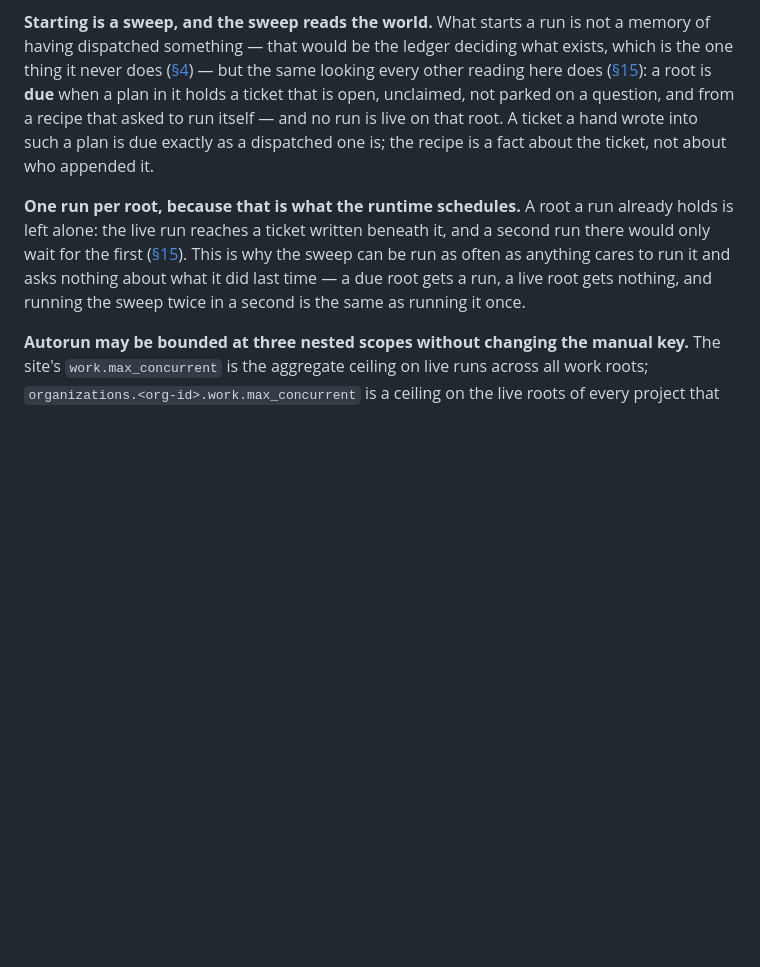
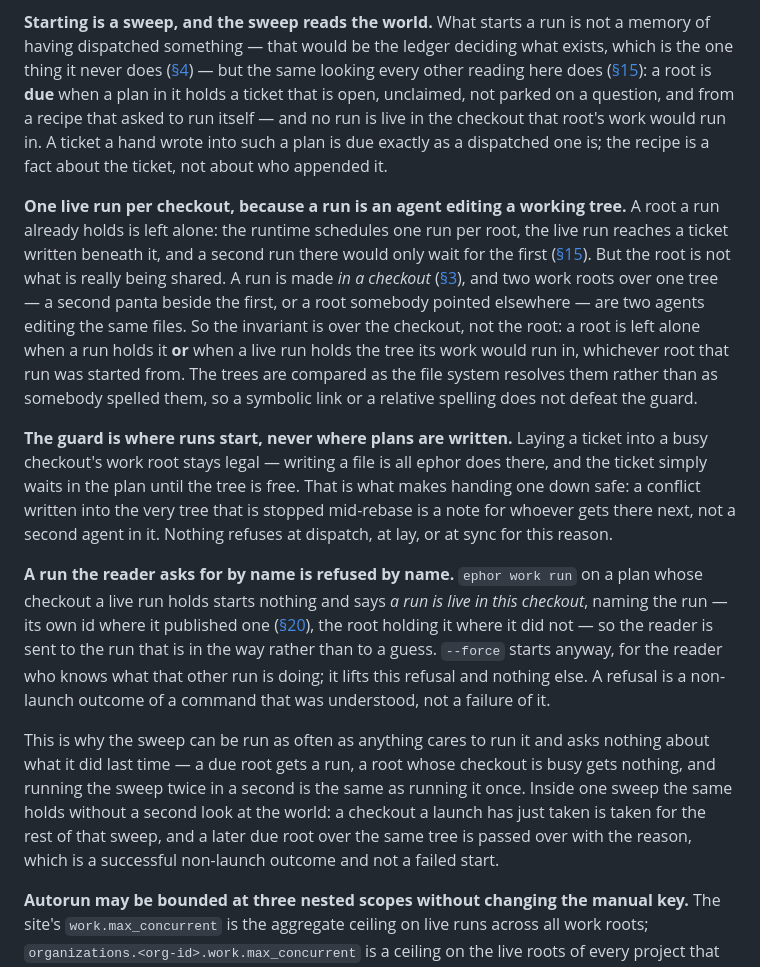
Before and after one commit to vjovanov/ephor, a Markdown page: docs/functional-spec/FS-005-dispatch.md, the part around the change. Rendered like a GitHub page; blank space fills up the shorter version.

Commit message:
docs: one live run per checkout, enforced where runs start
The sweep guarded a work root, but a run is an agent editing a working
tree: two roots over one checkout are two agents in the same files. Say
the invariant over the checkout, say that queueing into a busy one stays
legal, and say that a run asked for by name is refused by name with
--force to override.

```diff
--- a/docs/functional-spec/FS-005-dispatch.md
+++ b/docs/functional-spec/FS-005-dispatch.md
@@ -1493,18 +1493,51 @@ deciding what exists, which is the one thing it never does
 but the same looking every other reading here does
 ([§15](#15-every-operation-is-visible-in-one-place)): a root is **due** when
 a plan in it holds a ticket that is open, unclaimed, not parked on a
-question, and from a recipe that asked to run itself — and no run is live on
-that root. A ticket a hand wrote into such a plan is due exactly as a
-dispatched one is; the recipe is a fact about the ticket, not about who
-appended it.
-
-**One run per root, because that is what the runtime schedules.** A root a
-run already holds is left alone: the live run reaches a ticket written
-beneath it, and a second run there would only wait for the first
-([§15](#15-every-operation-is-visible-in-one-place)). This is why the sweep
-can be run as often as anything cares to run it and asks nothing about what
-it did last time — a due root gets a run, a live root gets nothing, and
-running the sweep twice in a second is the same as running it once.
+question, and from a recipe that asked to run itself — and no run is live in
+the checkout that root's work would run in. A ticket a hand wrote into such a
+plan is due exactly as a dispatched one is; the recipe is a fact about the
+ticket, not about who appended it.
+
+**One live run per checkout, because a run is an agent editing a working
+tree.** A root a run already holds is left alone: the runtime schedules one
+run per root, the live run reaches a ticket written beneath it, and a second
+run there would only wait for the first
+([§15](#15-every-operation-is-visible-in-one-place)). But the root is not what
+is really being shared. A run is made *in a checkout*
+([§3](#3-one-rhei-per-item-one-ticket-per-dispatch)), and two work roots over
+one tree — a second panta beside the first, or a root somebody pointed
+elsewhere — are two agents editing the same files. So the invariant is over
+the checkout, not the root: a root is left alone when a run holds it **or**
+when a live run holds the tree its work would run in, whichever root that run
+was started from. The trees are compared as the file system resolves them
+rather than as somebody spelled them, so a symbolic link or a relative
+spelling does not defeat the guard.
+
+**The guard is where runs start, never where plans are written.** Laying a
+ticket into a busy checkout's work root stays legal — writing a file is all
+ephor does there, and the ticket simply waits in the plan until the tree is
+free. That is what makes handing one down safe: a conflict written into the
+very tree that is stopped mid-rebase is a note for whoever gets there next,
+not a second agent in it. Nothing refuses at dispatch, at lay, or at sync for
+this reason.
+
+**A run the reader asks for by name is refused by name.** `ephor work run` on
+a plan whose checkout a live run holds starts nothing and says *a run is live
+in this checkout*, naming the run — its own id where it published one
+([§20](#20-a-run-of-the-runtime-starts-beneath-the-screen-and-is-watched-by-attaching)),
+the root holding it where it did not — so the reader is sent to the run that
+is in the way rather than to a guess. `--force` starts anyway, for the reader
+who knows what that other run is doing; it lifts this refusal and nothing
+else. A refusal is a non-launch outcome of a command that was understood, not
+a failure of it.
+
+This is why the sweep can be run as often as anything cares to run it and asks
+nothing about what it did last time — a due root gets a run, a root whose
+checkout is busy gets nothing, and running the sweep twice in a second is the
+same as running it once. Inside one sweep the same holds without a second
+look at the world: a checkout a launch has just taken is taken for the rest of
+that sweep, and a later due root over the same tree is passed over with the
+reason, which is a successful non-launch outcome and not a failed start.
 
 **Autorun may be bounded at three nested scopes without changing the manual
 key.** The site's `work.max_concurrent` is the aggregate ceiling on live runs
```
Also changed, not shown: docs/functional-spec/FS-011-command-line.md (+3 -0 lines).
